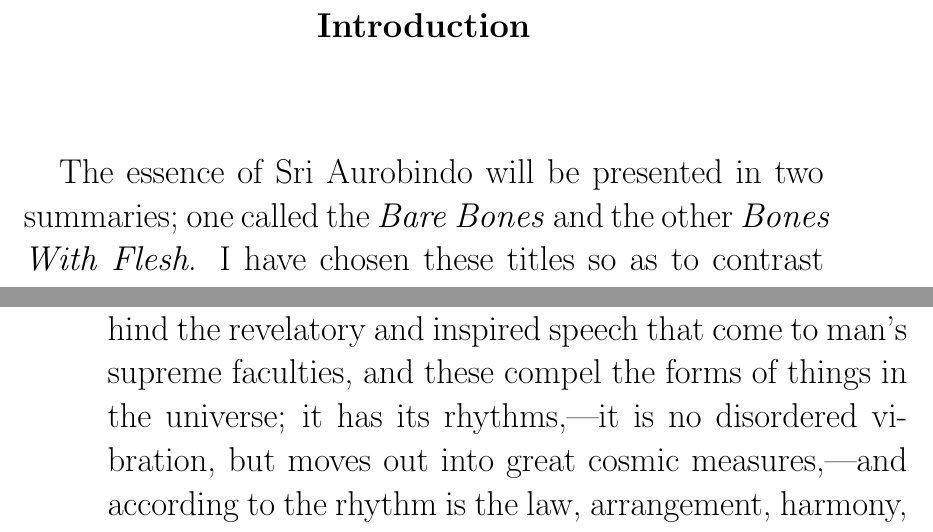
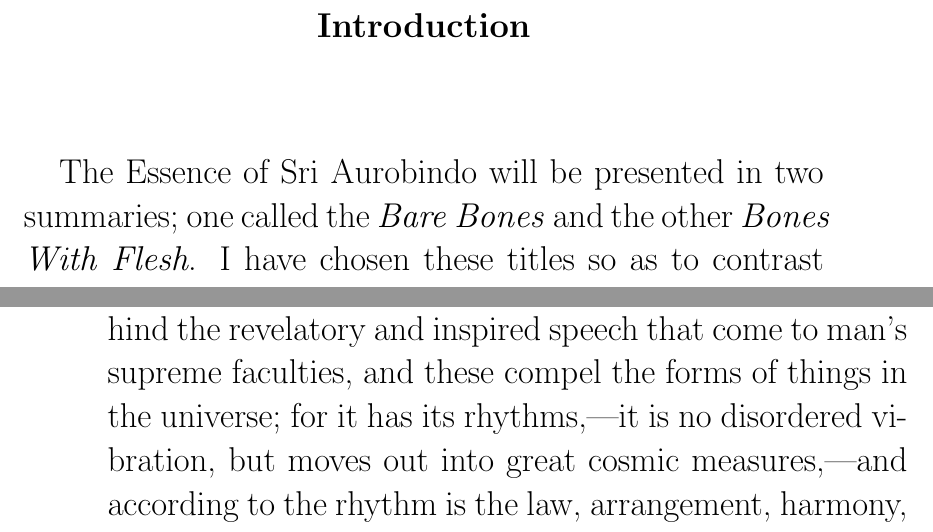
Before and after one commit to rgrover/EssenseOfSriAurobindo, a LaTeX thesis (book.tex): two parts of pages 3 and 48 of 57, joined at a grey line, cut so that both start at the same text. Compiled offline with pdfLaTeX.

Commit message:
one last round of minor fixes

```diff
--- a/book.tex
+++ b/book.tex
@@ -44,7 +44,7 @@
 \pagestyle{plain}
 \begin{center}\section*{Introduction}\end{center}
 
-The essence of Sri Aurobindo will be presented in two summaries; one
+The Essence of Sri Aurobindo will be presented in two summaries; one
 called the \emph{Bare Bones} and the other \emph{Bones With Flesh}. I
 have chosen these titles so as to contrast them with the ultimate
 summary, \emph{The Full Robust Body Of Truth}, which to me will only
@@ -1115,9 +1115,9 @@
 ``The Word has its seed sounds [\ldots] which carry in them the
 principles of things; it has its forms which stand behind the
 revelatory and inspired speech that come to man's supreme faculties,
-and these compel the forms of things in the universe; it has its
-rhythms,---it is no disordered vibration, but moves out into
-great cosmic measures,---and according to the rhythm is the law,
+and these compel the forms of things in the universe; for it has its
+rhythms,---it is no disordered vibration, but moves out into great
+cosmic measures,---and according to the rhythm is the law,
 arrangement, harmony, processes of the world it builds. Life itself is
 a rhythm of God''.\footnote{Ibid, Commentary V, pg. 32}
 
```
Also changed, not shown: book.tex (4 more changed lines).
